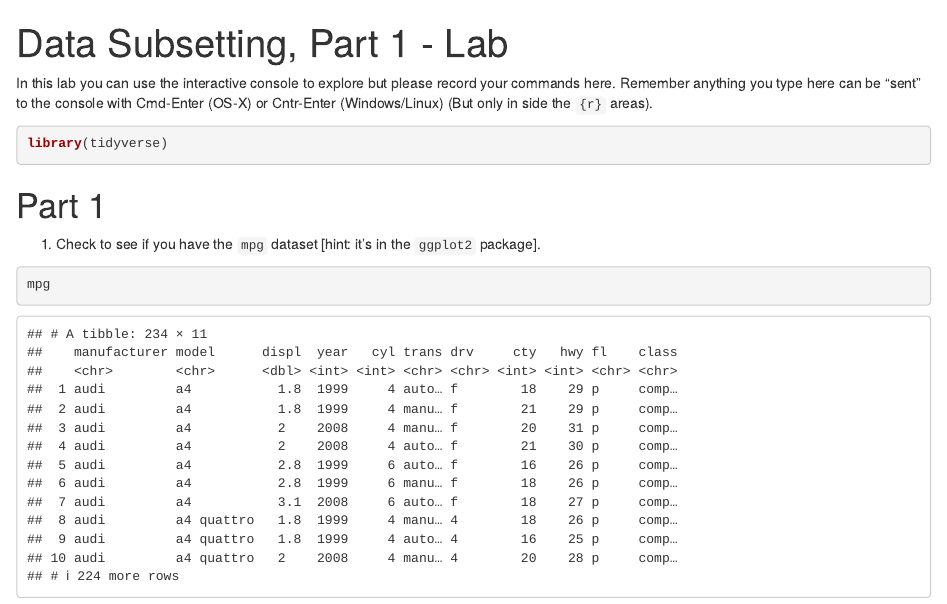
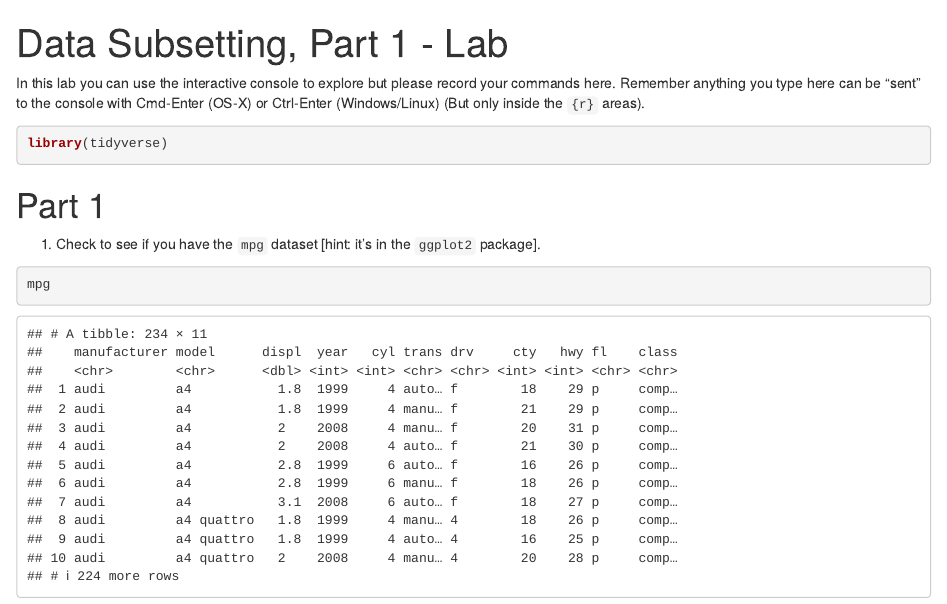
Before and after one commit to UW-CEG/data-wrangling-practice, an R Markdown document (Lab Keys/1-data-subsetting-lab-part1-Key.Rmd): the page in a window 1100 px wide, from its top. Rendered offline with R 4.5, knitr and Pandoc, with nearby package versions.

Commit message:
Fix typos in lab 1 and key

````diff
--- a/Lab Keys/1-data-subsetting-lab-part1-Key.Rmd
+++ b/Lab Keys/1-data-subsetting-lab-part1-Key.Rmd
@@ -9,7 +9,7 @@ editor_options:
 knitr::opts_chunk$set(echo = TRUE)
 ```
 
-In this lab you can use the interactive console to explore but please record your commands here.  Remember anything you type here can be "sent" to the console with Cmd-Enter (OS-X) or Cntr-Enter (Windows/Linux) (But only in side the ```{r}``` areas).
+In this lab you can use the interactive console to explore but please record your commands here.  Remember anything you type here can be "sent" to the console with Cmd-Enter (OS-X) or Ctrl-Enter (Windows/Linux) (But only inside the ```{r}``` areas).
 
 ```{r, message = FALSE}
 library(tidyverse)
````
Also changed, not shown: Labs/1-data-subsetting-lab-part1.Rmd (+1 -1 lines).
